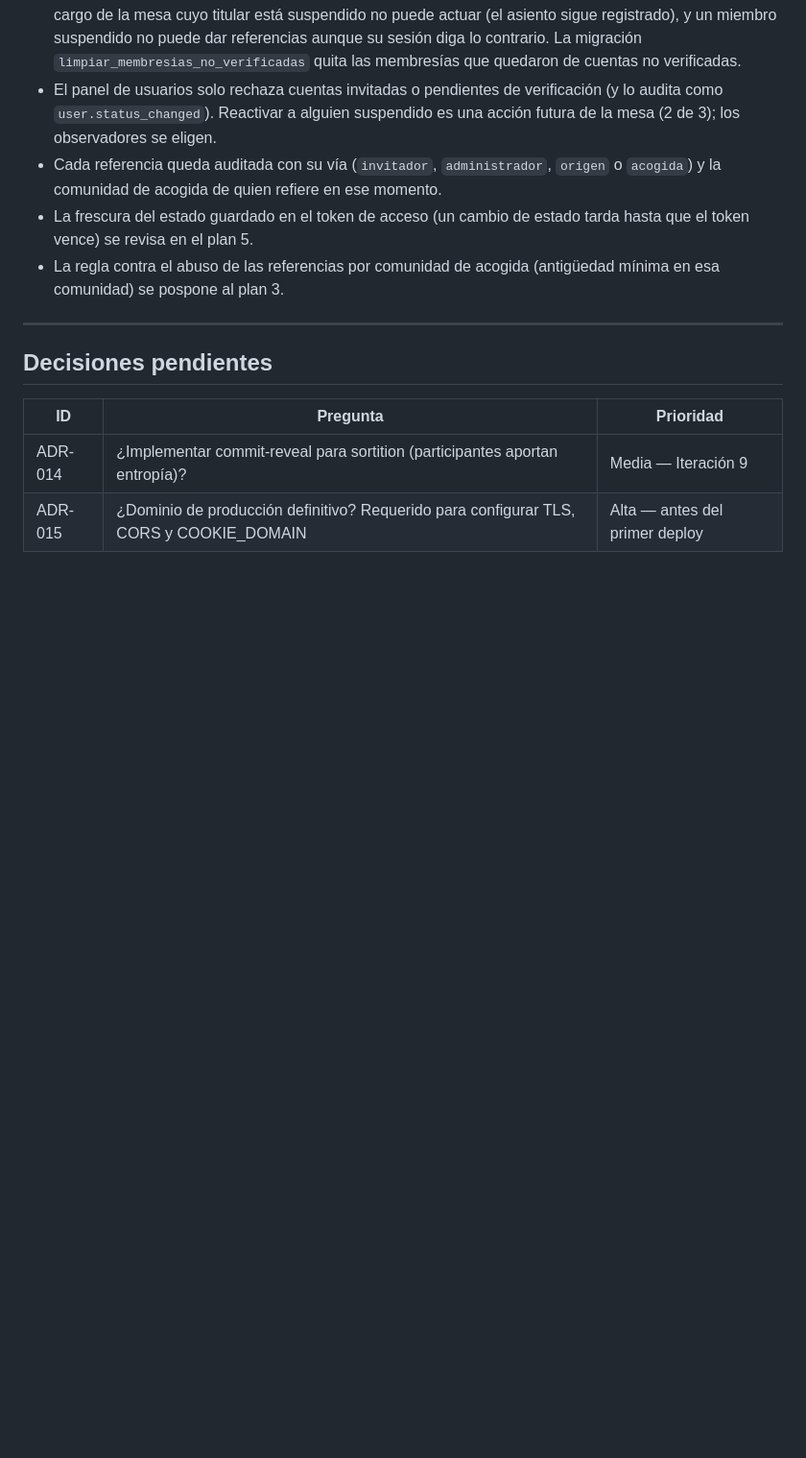
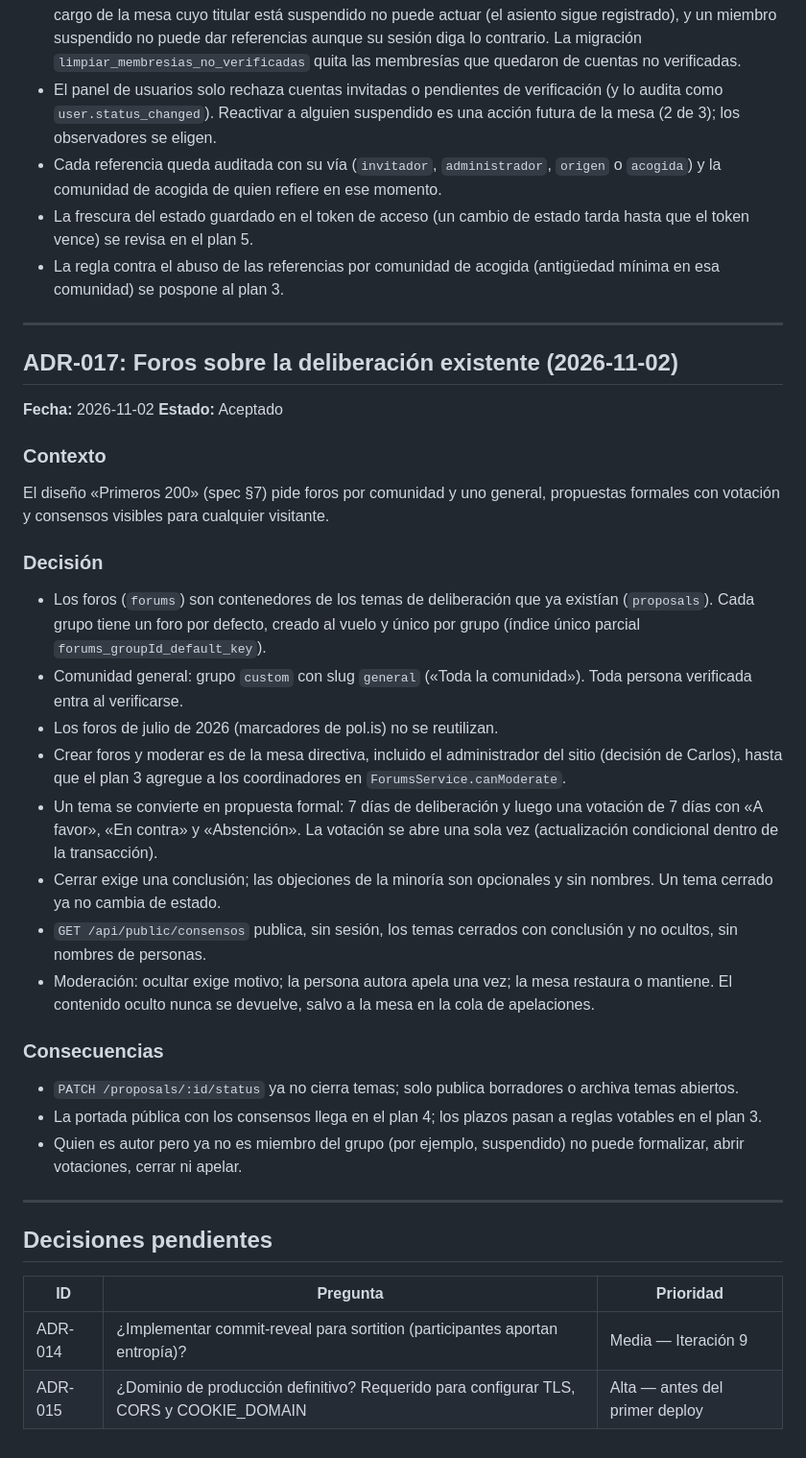
Before and after one commit to Nicaragua2018/decide-nicaragua, a Markdown page: docs/DECISIONS.md, the part around the change. Shown at 96% size. GitHub-like rendering; blank space fills up the shorter version.

Commit message:
Docs: ADR-017 sobre los foros
Co-Authored-By: Claude Opus 5.5 <noreply@anthropic.com>

```diff
--- a/docs/DECISIONS.md
+++ b/docs/DECISIONS.md
@@ -370,6 +370,30 @@ El diseño «Primeros 200» (docs/superpowers/specs/2026-11-01-primeros-200-desi
 
 ---
 
+## ADR-017: Foros sobre la deliberación existente (2026-11-02)
+**Fecha:** 2026-11-02
+**Estado:** Aceptado
+
+### Contexto
+El diseño «Primeros 200» (spec §7) pide foros por comunidad y uno general, propuestas formales con votación y consensos visibles para cualquier visitante.
+
+### Decisión
+- Los foros (`forums`) son contenedores de los temas de deliberación que ya existían (`proposals`). Cada grupo tiene un foro por defecto, creado al vuelo y único por grupo (índice único parcial `forums_groupId_default_key`).
+- Comunidad general: grupo `custom` con slug `general` («Toda la comunidad»). Toda persona verificada entra al verificarse.
+- Los foros de julio de 2026 (marcadores de pol.is) no se reutilizan.
+- Crear foros y moderar es de la mesa directiva, incluido el administrador del sitio (decisión de Carlos), hasta que el plan 3 agregue a los coordinadores en `ForumsService.canModerate`.
+- Un tema se convierte en propuesta formal: 7 días de deliberación y luego una votación de 7 días con «A favor», «En contra» y «Abstención». La votación se abre una sola vez (actualización condicional dentro de la transacción).
+- Cerrar exige una conclusión; las objeciones de la minoría son opcionales y sin nombres. Un tema cerrado ya no cambia de estado.
+- `GET /api/public/consensos` publica, sin sesión, los temas cerrados con conclusión y no ocultos, sin nombres de personas.
+- Moderación: ocultar exige motivo; la persona autora apela una vez; la mesa restaura o mantiene. El contenido oculto nunca se devuelve, salvo a la mesa en la cola de apelaciones.
+
+### Consecuencias
+- `PATCH /proposals/:id/status` ya no cierra temas; solo publica borradores o archiva temas abiertos.
+- La portada pública con los consensos llega en el plan 4; los plazos pasan a reglas votables en el plan 3.
+- Quien es autor pero ya no es miembro del grupo (por ejemplo, suspendido) no puede formalizar, abrir votaciones, cerrar ni apelar.
+
+---
+
 ## Decisiones pendientes
 
 | ID | Pregunta | Prioridad |
```
Also changed, not shown: docs/ROADMAP.md (+14 -0 lines).
